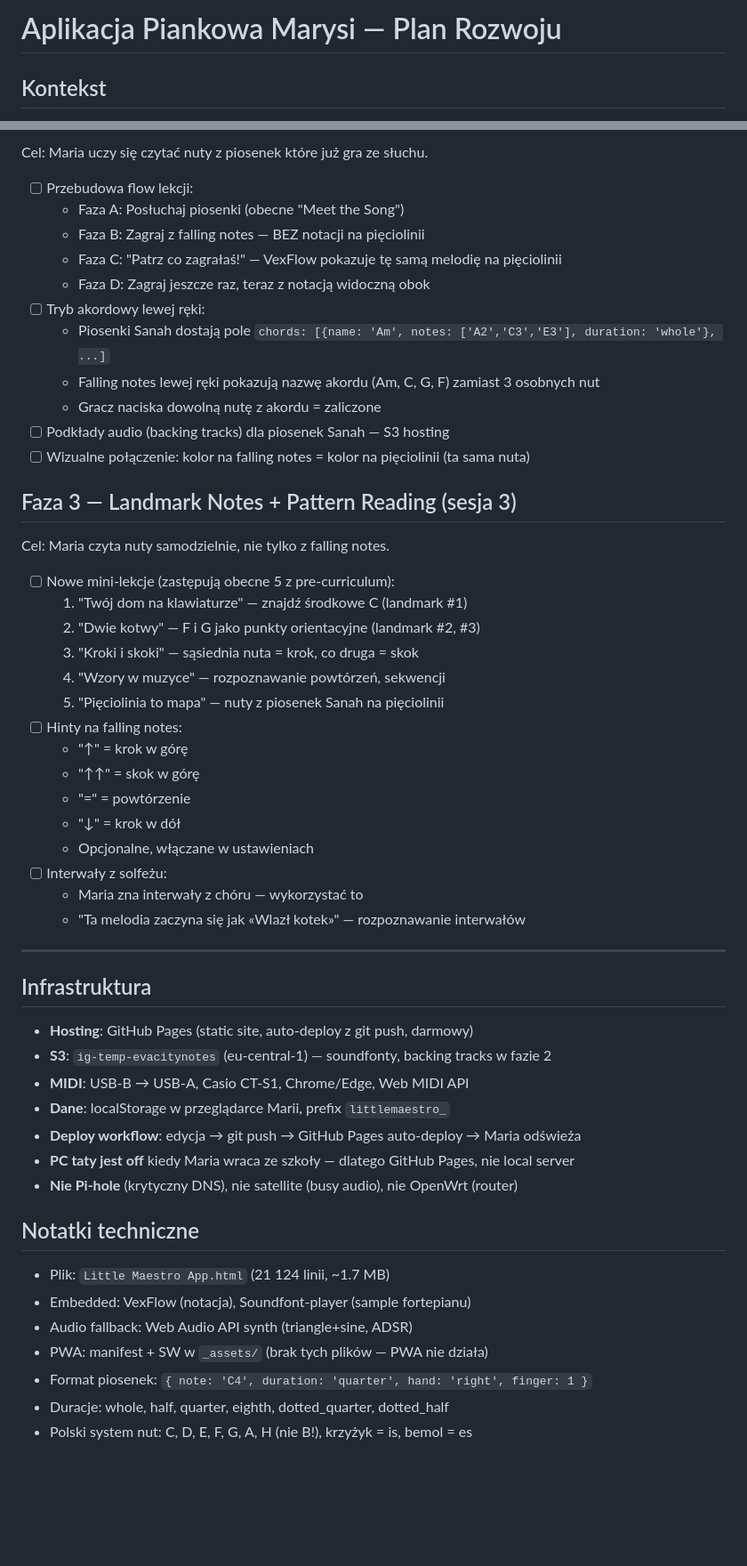
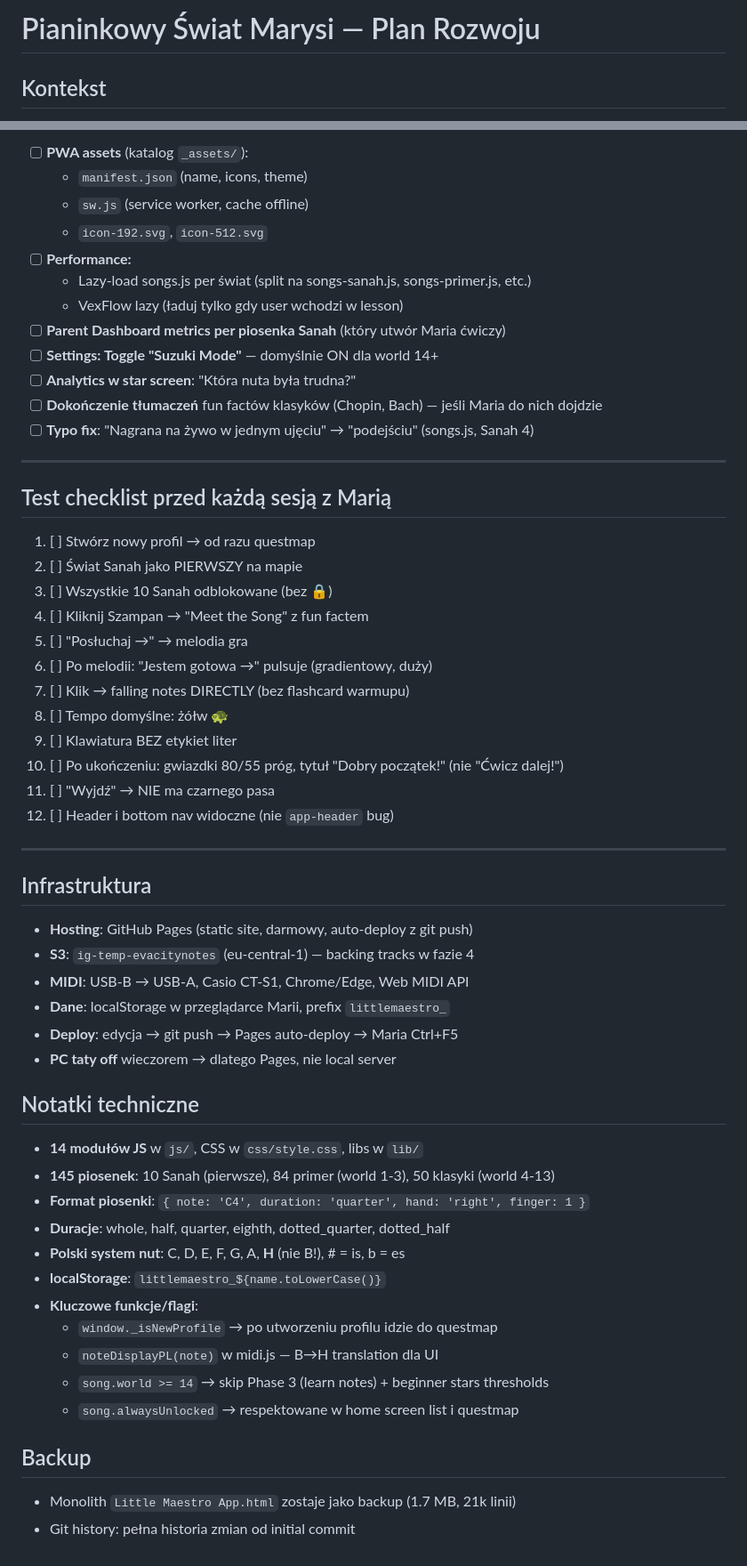
Before and after one commit to jakub-eubrand/pianinko, a Markdown page: PLAN.md, 2 parts joined by grey strips. Shown at 89% size. GitHub-like rendering; blank space fills up the shorter version.

Commit message:
Update PLAN.md: Faza 1 ✅, rozpisane następne 6 sesji

```diff
--- a/PLAN.md
+++ b/PLAN.md
@@ -1,4 +1,4 @@
-# Aplikacja Piankowa Marysi — Plan Rozwoju
+# Pianinkowy Świat Marysi — Plan Rozwoju
 
 ## Kontekst
 
@@ -56,56 +161,60 @@ Cel: Maria siada i gra piosenki które zna, po polsku.
 
-Cel: Maria uczy się czytać nuty z piosenek które już gra ze słuchu.
+- [ ] **PWA assets** (katalog `_assets/`):
+  - `manifest.json` (name, icons, theme)
+  - `sw.js` (service worker, cache offline)
+  - `icon-192.svg`, `icon-512.svg`
+- [ ] **Performance:**
+  - Lazy-load songs.js per świat (split na songs-sanah.js, songs-primer.js, etc.)
+  - VexFlow lazy (ładuj tylko gdy user wchodzi w lesson)
+- [ ] **Parent Dashboard metrics per piosenka Sanah** (który utwór Maria ćwiczy)
+- [ ] **Settings: Toggle "Suzuki Mode"** — domyślnie ON dla world 14+
+- [ ] **Analytics w star screen**: "Która nuta była trudna?"
+- [ ] **Dokończenie tłumaczeń** fun factów klasyków (Chopin, Bach) — jeśli Maria do nich dojdzie
+- [ ] **Typo fix**: "Nagrana na żywo w jednym ujęciu" → "podejściu" (songs.js, Sanah 4)
 
-- [ ] Przebudowa flow lekcji:
-  - Faza A: Posłuchaj piosenki (obecne "Meet the Song")
-  - Faza B: Zagraj z falling notes — BEZ notacji na pięciolinii
-  - Faza C: "Patrz co zagrałaś!" — VexFlow pokazuje tę samą melodię na pięciolinii
-  - Faza D: Zagraj jeszcze raz, teraz z notacją widoczną obok
-- [ ] Tryb akordowy lewej ręki:
-  - Piosenki Sanah dostają pole `chords: [{name: 'Am', notes: ['A2','C3','E3'], duration: 'whole'}, ...]`
-  - Falling notes lewej ręki pokazują nazwę akordu (Am, C, G, F) zamiast 3 osobnych nut
-  - Gracz naciska dowolną nutę z akordu = zaliczone
-- [ ] Podkłady audio (backing tracks) dla piosenek Sanah — S3 hosting
-- [ ] Wizualne połączenie: kolor na falling notes = kolor na pięciolinii (ta sama nuta)
+---
 
-## Faza 3 — Landmark Notes + Pattern Reading (sesja 3)
+## Test checklist przed każdą sesją z Marią
 
-Cel: Maria czyta nuty samodzielnie, nie tylko z falling notes.
-
-- [ ] Nowe mini-lekcje (zastępują obecne 5 z pre-curriculum):
-  1. "Twój dom na klawiaturze" — znajdź środkowe C (landmark #1)
-  2. "Dwie kotwy" — F i G jako punkty orientacyjne (landmark #2, #3)
-  3. "Kroki i skoki" — sąsiednia nuta = krok, co druga = skok
-  4. "Wzory w muzyce" — rozpoznawanie powtórzeń, sekwencji
-  5. "Pięciolinia to mapa" — nuty z piosenek Sanah na pięciolinii
-- [ ] Hinty na falling notes:
-  - "↑" = krok w górę
-  - "↑↑" = skok w górę
-  - "=" = powtórzenie
-  - "↓" = krok w dół
-  - Opcjonalne, włączane w ustawieniach
-- [ ] Interwały z solfeżu:
-  - Maria zna interwały z chóru — wykorzystać to
-  - "Ta melodia zaczyna się jak «Wlazł kotek»" — rozpoznawanie interwałów
+1. [ ] Stwórz nowy profil → od razu questmap
+2. [ ] Świat Sanah jako PIERWSZY na mapie
+3. [ ] Wszystkie 10 Sanah odblokowane (bez 🔒)
+4. [ ] Kliknij Szampan → "Meet the Song" z fun factem
+5. [ ] "Posłuchaj →" → melodia gra
+6. [ ] Po melodii: "Jestem gotowa →" pulsuje (gradientowy, duży)
+7. [ ] Klik → falling notes DIRECTLY (bez flashcard warmupu)
+8. [ ] Tempo domyślne: żółw 🐢
+9. [ ] Klawiatura BEZ etykiet liter
+10. [ ] Po ukończeniu: gwiazdki 80/55 próg, tytuł "Dobry początek!" (nie "Ćwicz dalej!")
+11. [ ] "Wyjdź" → NIE ma czarnego pasa
+12. [ ] Header i bottom nav widoczne (nie `app-header` bug)
 
 ---
 
 ## Infrastruktura
 
-- **Hosting**: GitHub Pages (static site, auto-deploy z git push, darmowy)
-- **S3**: `ig-temp-evacitynotes` (eu-central-1) — soundfonty, backing tracks w fazie 2
+- **Hosting**: GitHub Pages (static site, darmowy, auto-deploy z git push)
+- **S3**: `ig-temp-evacitynotes` (eu-central-1) — backing tracks w fazie 4
 - **MIDI**: USB-B → USB-A, Casio CT-S1, Chrome/Edge, Web MIDI API
 - **Dane**: localStorage w przeglądarce Marii, prefix `littlemaestro_`
-- **Deploy workflow**: edycja → git push → GitHub Pages auto-deploy → Maria odświeża
-- **PC taty jest off** kiedy Maria wraca ze szkoły — dlatego GitHub Pages, nie local server
-- **Nie Pi-hole** (krytyczny DNS), nie satellite (busy audio), nie OpenWrt (router)
+- **Deploy**: edycja → git push → Pages auto-deploy → Maria Ctrl+F5
+- **PC taty off** wieczorem → dlatego Pages, nie local server
 
 ## Notatki techniczne
 
-- Plik: `Little Maestro App.html` (21 124 linii, ~1.7 MB)
-- Embedded: VexFlow (notacja), Soundfont-player (sample fortepianu)
-- Audio fallback: Web Audio API synth (triangle+sine, ADSR)
-- PWA: manifest + SW w `_assets/` (brak tych plików — PWA nie działa)
-- Format piosenek: `{ note: 'C4', duration: 'quarter', hand: 'right', finger: 1 }`
-- Duracje: whole, half, quarter, eighth, dotted_quarter, dotted_half
-- Polski system nut: C, D, E, F, G, A, H (nie B!), krzyżyk = is, bemol = es
+- **14 modułów JS** w `js/`, CSS w `css/style.css`, libs w `lib/`
+- **145 piosenek**: 10 Sanah (pierwsze), 84 primer (world 1-3), 50 klasyki (world 4-13)
+- **Format piosenki**: `{ note: 'C4', duration: 'quarter', hand: 'right', finger: 1 }`
+- **Duracje**: whole, half, quarter, eighth, dotted_quarter, dotted_half
+- **Polski system nut**: C, D, E, F, G, A, **H** (nie B!), # = is, b = es
+- **localStorage**: `littlemaestro_${name.toLowerCase()}`
+- **Kluczowe funkcje/flagi**:
+  - `window._isNewProfile` → po utworzeniu profilu idzie do questmap
+  - `noteDisplayPL(note)` w midi.js — B→H translation dla UI
+  - `song.world >= 14` → skip Phase 3 (learn notes) + beginner stars thresholds
+  - `song.alwaysUnlocked` → respektowane w home screen list i questmap
+
+## Backup
+
+- Monolith `Little Maestro App.html` zostaje jako backup (1.7 MB, 21k linii)
+- Git history: pełna historia zmian od initial commit
```
Also changed, not shown: other parts of PLAN.md (+128 -23 lines).
